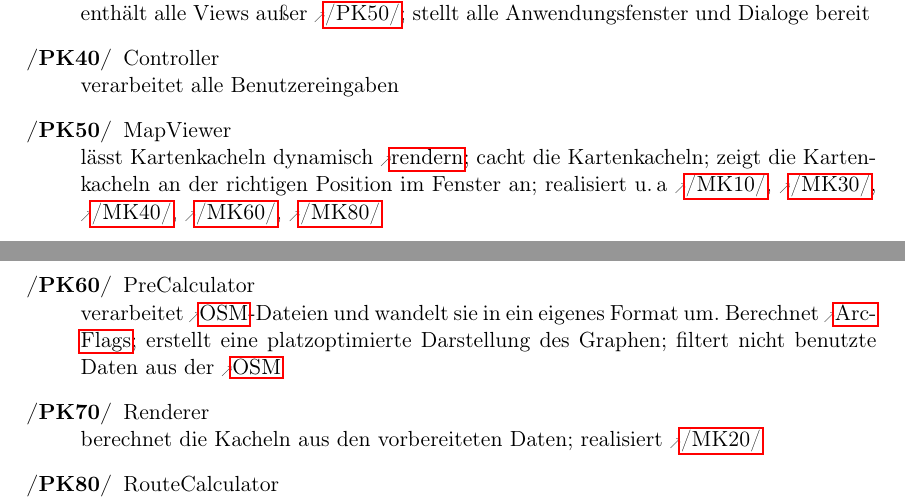
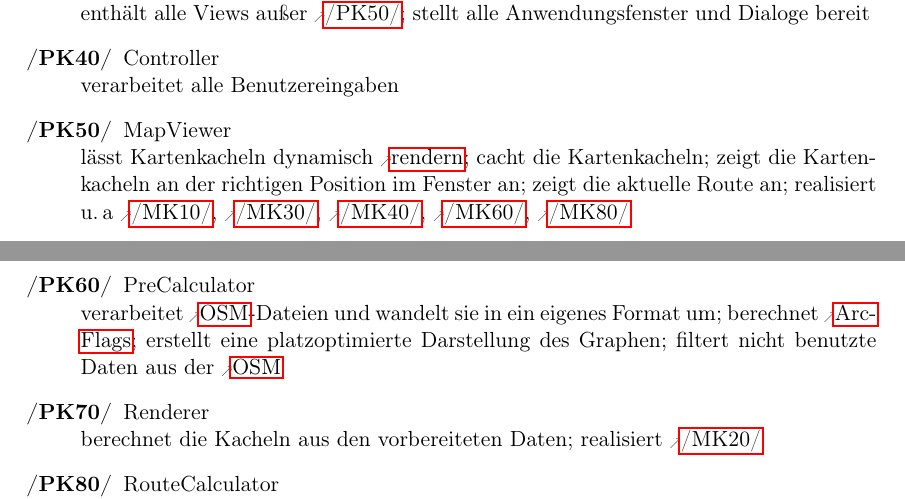
Before and after one commit to routeKIT/routeKIT, a LaTeX document (pflichtenheft/dokument.tex): two parts of pages 10 and 11 of 28, joined at a grey line, cut so that both start at the same text. Compiled offline with pdfLaTeX.

Commit message:
Paketstruktur: Fixes

```diff
--- a/pflichtenheft/dokument.tex
+++ b/pflichtenheft/dokument.tex
@@ -563,13 +563,13 @@ enthält alle Controller und Views der Benutzeroberfläche; steuert das gesamte
 enthält alle Views außer \ref{PK:mapView}; stellt alle Anwendungsfenster und Dialoge bereit \oitem{PK}{controller} Controller\\
 verarbeitet alle Benutzereingaben
 \oitem{PK}{mapView} MapViewer\\
-lässt Kartenkacheln dynamisch \gls{rendern}; cacht die Kartenkacheln; zeigt die Kartenkacheln an der richtigen Position im Fenster an; realisiert u.\,a \ref{MK:karteAnzeigen}, \ref{MK:karteVerschieben}, \ref{MK:karteZoomen}, \ref{MK:startZielZeigen}, \ref{MK:routeAnzeigen}
+lässt Kartenkacheln dynamisch \gls{rendern}; cacht die Kartenkacheln; zeigt die Kartenkacheln an der richtigen Position im Fenster an; zeigt die aktuelle Route an; realisiert u.\,a \ref{MK:karteAnzeigen}, \ref{MK:karteVerschieben}, \ref{MK:karteZoomen}, \ref{MK:startZielZeigen}, \ref{MK:routeAnzeigen}
 \oitem{PK}{precalc} PreCalculator\\
-verarbeitet \gls{osm}-Dateien und wandelt sie in ein eigenes Format um. Berechnet \gls{arc}; erstellt eine platzoptimierte Darstellung des Graphen; filtert nicht benutzte Daten aus der \gls{osm}
+verarbeitet \gls{osm}-Dateien und wandelt sie in ein eigenes Format um; berechnet \gls{arc}; erstellt eine platzoptimierte Darstellung des Graphen; filtert nicht benutzte Daten aus der \gls{osm}
 \oitem{PK}{renderer} Renderer\\
 berechnet die Kacheln aus den vorbereiteten Daten; realisiert \ref{MK:karteRendern}
 \oitem{PK}{routeCalculator} RouteCalculator\\
-Berechnet die \gls{route} aus den vorbereiteten Daten; realisiert \ref{MK:routeBerechnen}
+berechnet die \gls{route} aus den vorbereiteten Daten; realisiert \ref{MK:routeBerechnen}
 \oitem{PK}{osmParser} \gls{osm}Parser\\
 liest die \gls{osm}-Karte (\ref{D:osmDatei}) und wandelt sie in eine zur \gls{vorberechnung} optimierte Form im Hauptspeicher um
 \end{description}
```
